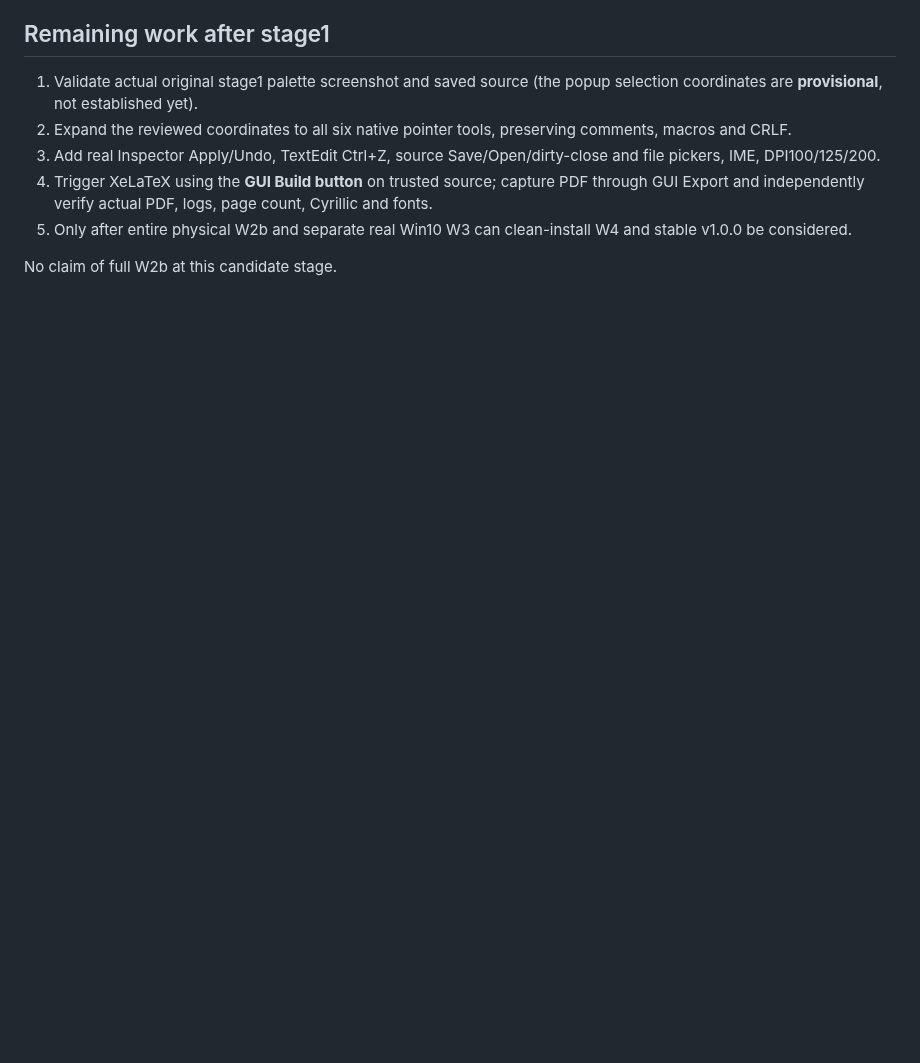
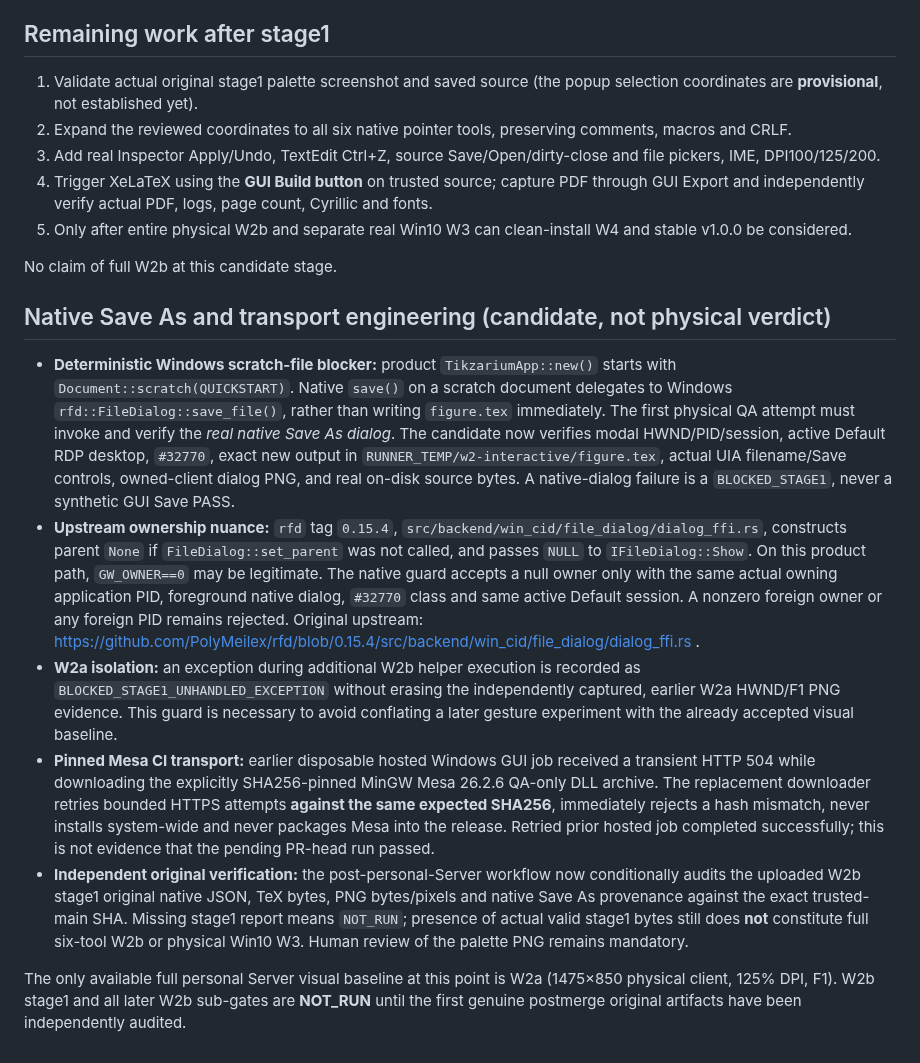
Before and after one commit to i-shutov/tikzarium, a Markdown page: plans/2026-11-08_WINDOWS_W2B_STAGE1_PHYSICAL_POINTER.md, the part around the change. Drawn GitHub-style; blank space fills up the shorter version.

Commit message:
Document physical W2b native Save As blocker, rfd parent semantics and original audit gates

```diff
--- a/plans/2026-11-08_WINDOWS_W2B_STAGE1_PHYSICAL_POINTER.md
+++ b/plans/2026-11-08_WINDOWS_W2B_STAGE1_PHYSICAL_POINTER.md
@@ -24,3 +24,13 @@ Physical 125% screenshot was independently reviewed for coordinate selection; in
 5. Only after entire physical W2b and separate real Win10 W3 can clean-install W4 and stable v1.0.0 be considered.
 
 No claim of full W2b at this candidate stage.
+
+## Native Save As and transport engineering (candidate, not physical verdict)
+
+- **Deterministic Windows scratch-file blocker:** product `TikzariumApp::new()` starts with `Document::scratch(QUICKSTART)`. Native `save()` on a scratch document delegates to Windows `rfd::FileDialog::save_file()`, rather than writing `figure.tex` immediately. The first physical QA attempt must invoke and verify the *real native Save As dialog*. The candidate now verifies modal HWND/PID/session, active Default RDP desktop, `#32770`, exact new output in `RUNNER_TEMP/w2-interactive/figure.tex`, actual UIA filename/Save controls, owned-client dialog PNG, and real on-disk source bytes. A native-dialog failure is a `BLOCKED_STAGE1`, never a synthetic GUI Save PASS.
+- **Upstream ownership nuance:** `rfd` tag `0.15.4`, `src/backend/win_cid/file_dialog/dialog_ffi.rs`, constructs parent `None` if `FileDialog::set_parent` was not called, and passes `NULL` to `IFileDialog::Show`. On this product path, `GW_OWNER==0` may be legitimate. The native guard accepts a null owner only with the same actual owning application PID, foreground native dialog, `#32770` class and same active Default session. A nonzero foreign owner or any foreign PID remains rejected. Original upstream: https://github.com/PolyMeilex/rfd/blob/0.15.4/src/backend/win_cid/file_dialog/dialog_ffi.rs .
+- **W2a isolation:** an exception during additional W2b helper execution is recorded as `BLOCKED_STAGE1_UNHANDLED_EXCEPTION` without erasing the independently captured, earlier W2a HWND/F1 PNG evidence. This guard is necessary to avoid conflating a later gesture experiment with the already accepted visual baseline.
+- **Pinned Mesa CI transport:** earlier disposable hosted Windows GUI job received a transient HTTP 504 while downloading the explicitly SHA256-pinned MinGW Mesa 26.2.6 QA-only DLL archive. The replacement downloader retries bounded HTTPS attempts **against the same expected SHA256**, immediately rejects a hash mismatch, never installs system-wide and never packages Mesa into the release. Retried prior hosted job completed successfully; this is not evidence that the pending PR-head run passed.
+- **Independent original verification:** the post-personal-Server workflow now conditionally audits the uploaded W2b stage1 original native JSON, TeX bytes, PNG bytes/pixels and native Save As provenance against the exact trusted-main SHA. Missing stage1 report means `NOT_RUN`; presence of actual valid stage1 bytes still does **not** constitute full six-tool W2b or physical Win10 W3. Human review of the palette PNG remains mandatory.
+
+The only available full personal Server visual baseline at this point is W2a (1475×850 physical client, 125% DPI, F1). W2b stage1 and all later W2b sub-gates are **NOT_RUN** until the first genuine postmerge original artifacts have been independently audited.
```
